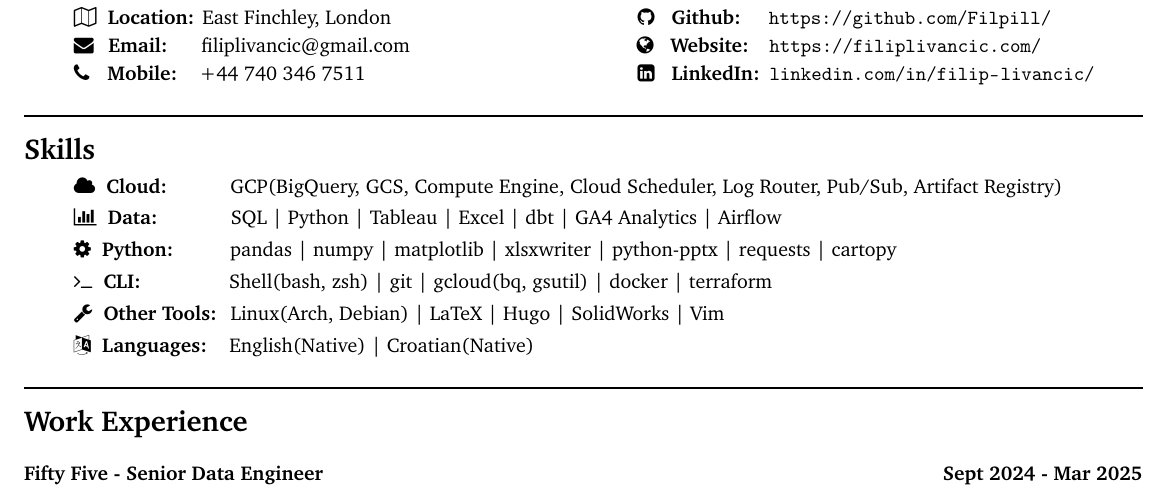
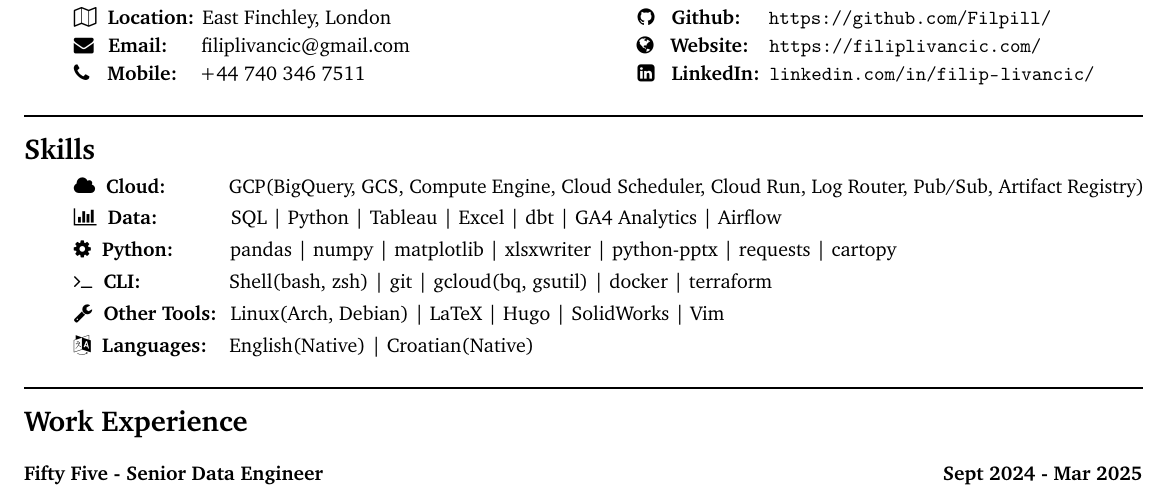
Before and after one commit to Filpill/LaTeX-CV, a LaTeX CV (cv/filip-livancic-cv.tex): part of the page, cut so that both start at the same text. Compiled offline with pdfLaTeX.

Commit message:
added cloud run

```diff
--- a/cv/filip-livancic-cv.tex
+++ b/cv/filip-livancic-cv.tex
@@ -57,7 +57,7 @@
 \vspace{-2.5mm}
 
 \begin{itemize}[itemsep=0.0em]
-    \item[] \faCloud \hspace{1mm} \textbf{Cloud:} \hspace{8.7mm} GCP(BigQuery, GCS, Compute Engine, Cloud Scheduler, Log Router, Pub/Sub, Artifact Registry)
+    \item[] \faCloud \hspace{1mm} \textbf{Cloud:} \hspace{8.7mm} GCP(BigQuery, GCS, Compute Engine, Cloud Scheduler, Cloud Run, Log Router, Pub/Sub, Artifact Registry)
     \item[] \faBarChart \hspace{1mm} \textbf{Data:} \hspace{10.5mm}  SQL | Python | Tableau | Excel | dbt |
 GA4 Analytics | Airflow
     \item[] \faCog \hspace{1mm} \textbf{Python:} \hspace{7.6mm} pandas | numpy | matplotlib | xlsxwriter | python-pptx | requests | cartopy
```
Also changed, not shown: cv/filip-livancic-cv.pdf.
